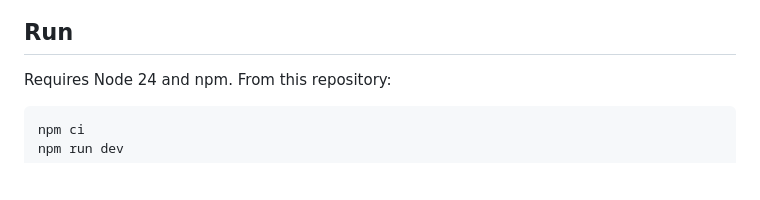
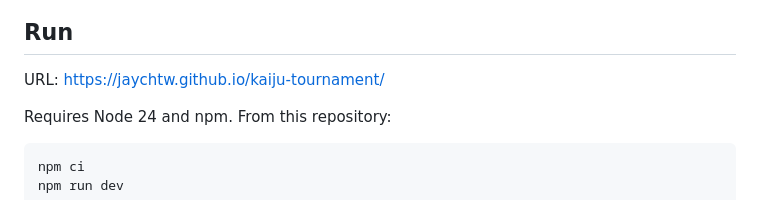
Before and after one commit to jaychtw/kaiju-tournament, a Markdown page: README.md, the part around the change. Rendered like a GitHub page; blank space fills up the shorter version.

```diff
--- a/README.md
+++ b/README.md
@@ -5,6 +5,7 @@ A complete, single-player illustrated kaiju tournament for desktop and mobile br
 ![The six illustrated contenders](docs/release/roster-views.jpg)
 
 ## Run
+URL: https://jaychtw.github.io/kaiju-tournament/
 
 Requires Node 24 and npm. From this repository:
 
```
